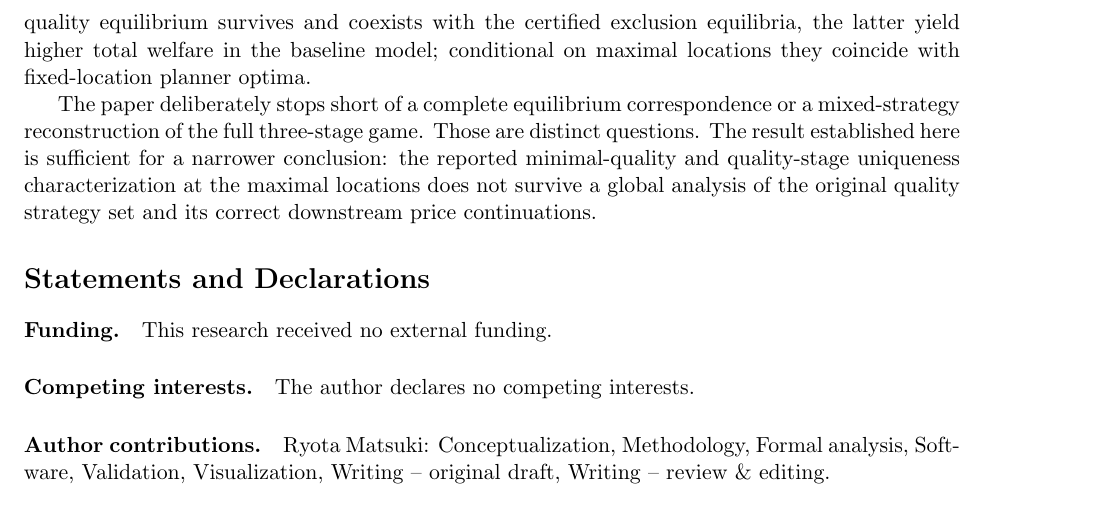
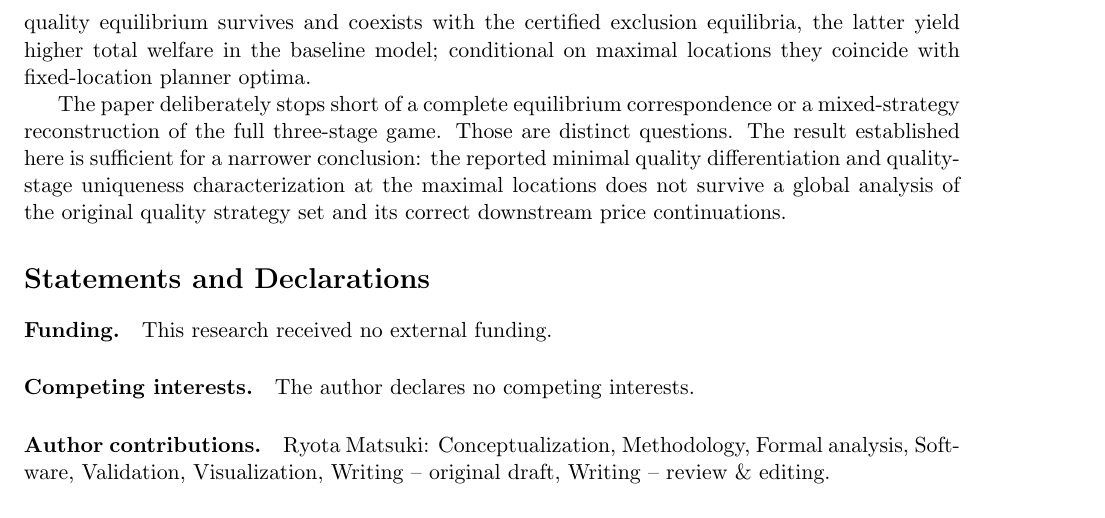
Before and after one commit to ryotamatsuki/economides-quality-equilibrium-reassessment, a LaTeX paper (paper/main.tex, which reads paper/sections/conclusion.tex): part of page 14 of 18, cut so that both start at the same text. Compiled offline with pdfLaTeX.

Commit message:
Stage 14R: clarify minimal quality differentiation wording

```diff
--- a/paper/sections/conclusion.tex
+++ b/paper/sections/conclusion.tex
@@ -4,4 +4,4 @@ This paper revisits the three-stage location--quality--price game of \citet{Econ
 
 The correction therefore concerns equilibrium logic rather than a minor coefficient. A local first-order condition on the regular price branch cannot certify a global quality best response when upstream quality choices can switch the downstream pricing regime. Where the reported symmetric quality equilibrium survives and coexists with the certified exclusion equilibria, the latter yield higher total welfare in the baseline model; conditional on maximal locations they coincide with fixed-location planner optima.
 
-The paper deliberately stops short of a complete equilibrium correspondence or a mixed-strategy reconstruction of the full three-stage game. Those are distinct questions. The result established here is sufficient for a narrower conclusion: the reported minimal-quality and quality-stage uniqueness characterization at the maximal locations does not survive a global analysis of the original quality strategy set and its correct downstream price continuations.
+The paper deliberately stops short of a complete equilibrium correspondence or a mixed-strategy reconstruction of the full three-stage game. Those are distinct questions. The result established here is sufficient for a narrower conclusion: the reported minimal quality differentiation and quality-stage uniqueness characterization at the maximal locations does not survive a global analysis of the original quality strategy set and its correct downstream price continuations.
```
